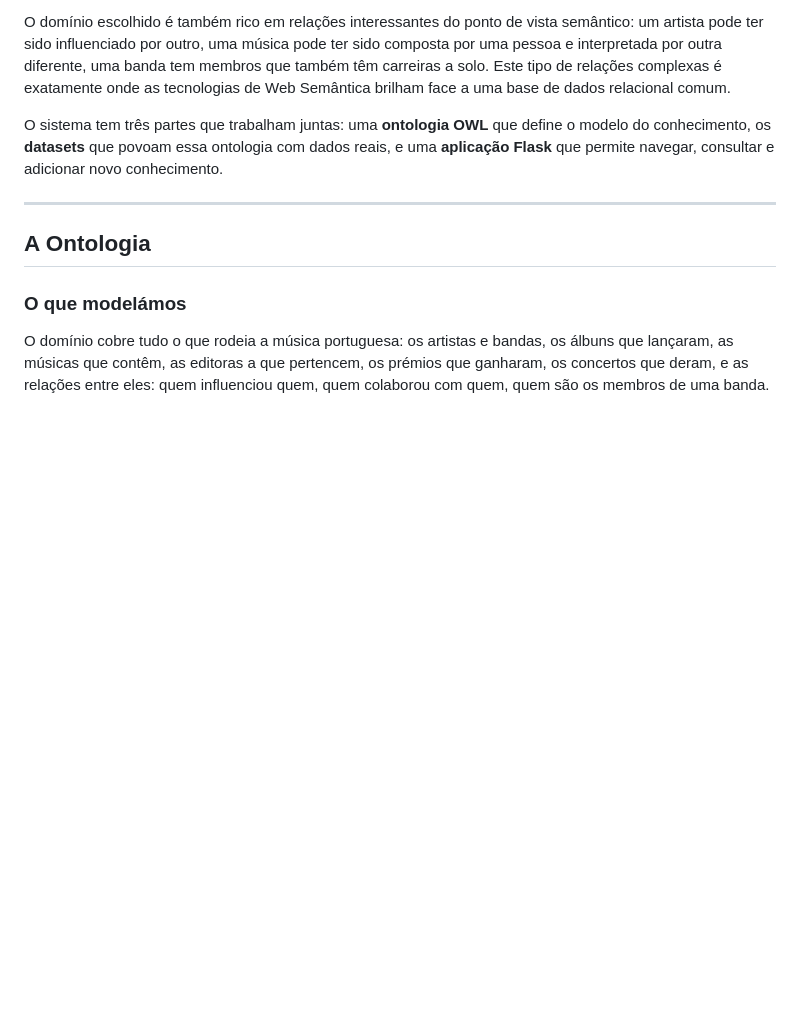
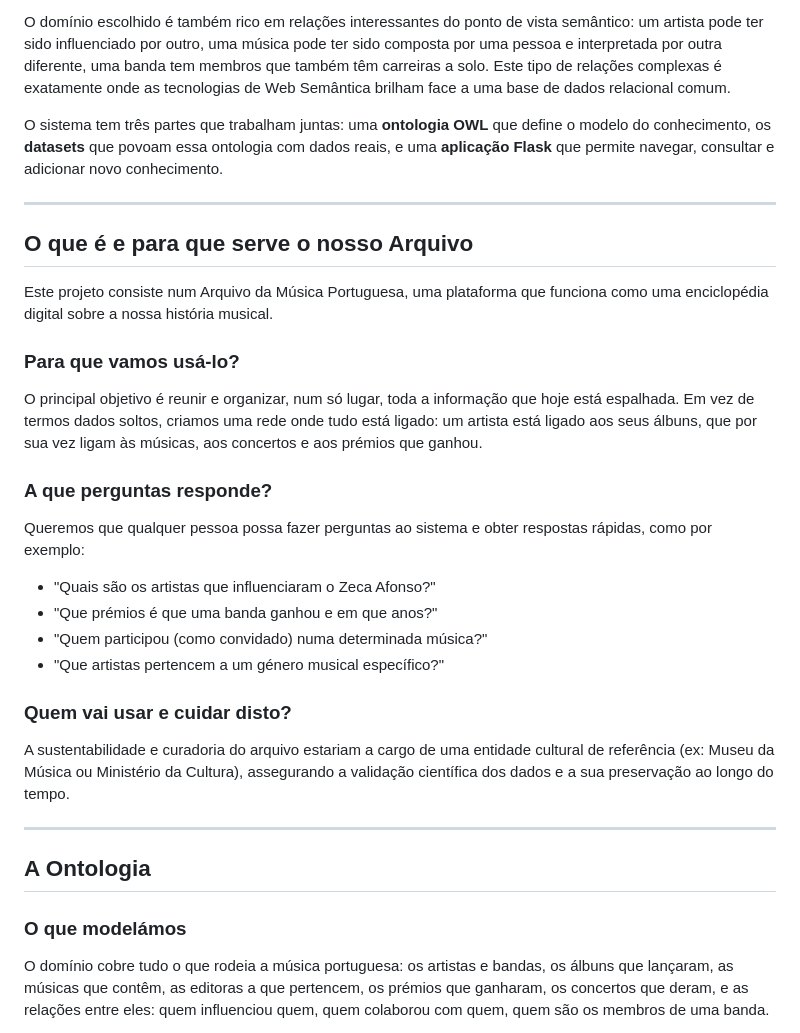
Before and after one commit to jessicaclcunha/RPCW-project, a Markdown page: relatorio.md, the part around the change. Rendered like a GitHub page; blank space fills up the shorter version.

Commit message:
relatorio

```diff
--- a/relatorio.md
+++ b/relatorio.md
@@ -12,6 +12,24 @@ Para além da ontologia, tivemos de criar os dados manualmente. Todos os ficheir
 O domínio escolhido é também rico em relações interessantes do ponto de vista semântico: um artista pode ter sido influenciado por outro, uma música pode ter sido composta por uma pessoa e interpretada por outra diferente, uma banda tem membros que também têm carreiras a solo. Este tipo de relações complexas é exatamente onde as tecnologias de Web Semântica brilham face a uma base de dados relacional comum.
 
 O sistema tem três partes que trabalham juntas: uma **ontologia OWL** que define o modelo do conhecimento, os **datasets** que povoam essa ontologia com dados reais, e uma **aplicação Flask** que permite navegar, consultar e adicionar novo conhecimento.
+
+---
+
+## O que é e para que serve o nosso Arquivo
+Este projeto consiste num Arquivo da Música Portuguesa, uma plataforma que funciona como uma enciclopédia digital sobre a nossa  história musical.
+
+### Para que vamos usá-lo?
+O principal objetivo é reunir e organizar, num só lugar, toda a informação que hoje está espalhada. Em vez de termos dados soltos, criamos uma rede onde tudo está ligado: um artista está ligado aos seus álbuns, que por sua vez ligam às músicas, aos concertos e aos prémios que ganhou.
+
+### A que perguntas responde?
+Queremos que qualquer pessoa possa fazer perguntas ao sistema e obter respostas rápidas, como por exemplo:
+- "Quais são os artistas que influenciaram o Zeca Afonso?"
+- "Que prémios é que uma banda ganhou e em que anos?"
+- "Quem participou (como convidado) numa determinada música?"
+- "Que artistas pertencem a um género musical específico?"
+
+### Quem vai usar e cuidar disto?
+A sustentabilidade e curadoria do arquivo estariam a cargo de uma entidade cultural de referência (ex: Museu da Música ou Ministério da Cultura), assegurando a validação científica dos dados e a sua preservação ao longo do tempo.
 
 ---
 
```
